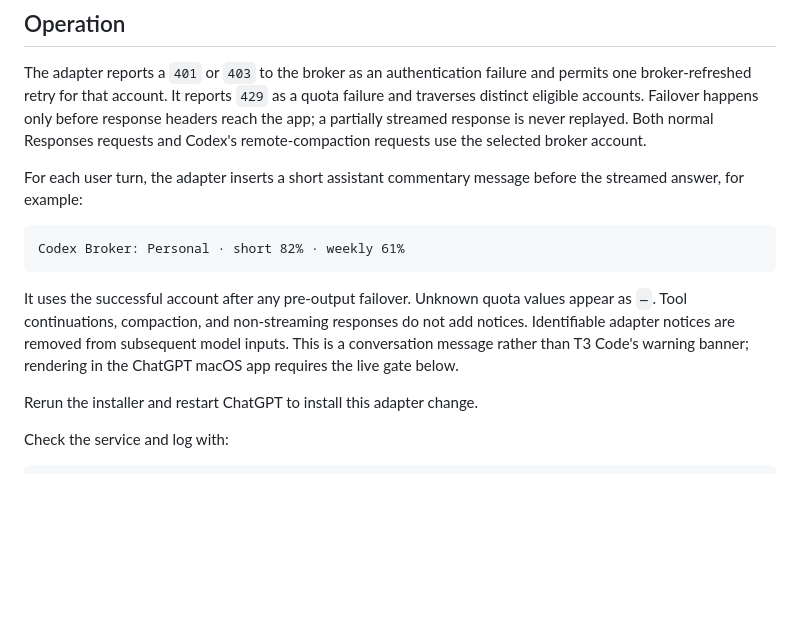
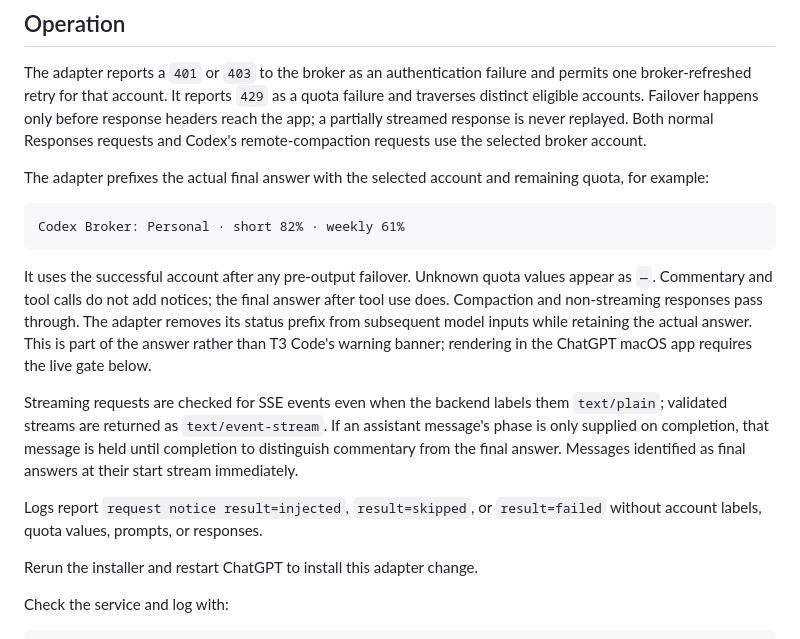
Before and after one commit to NotRllyRn/codex-broker, a Markdown page: docs/integrations/chatgpt-macos.md, the part around the change. Drawn GitHub-style; blank space fills up the shorter version.

Commit message:
Document final-answer status checks

````diff
--- a/docs/integrations/chatgpt-macos.md
+++ b/docs/integrations/chatgpt-macos.md
@@ -86,18 +86,28 @@ before response headers reach the app; a partially streamed response is never
 replayed. Both normal Responses requests and Codex's remote-compaction requests
 use the selected broker account.
 
-For each user turn, the adapter inserts a short assistant commentary message
-before the streamed answer, for example:
+The adapter prefixes the actual final answer with the selected account and
+remaining quota, for example:
 
 ```text
 Codex Broker: Personal · short 82% · weekly 61%
 ```
 
 It uses the successful account after any pre-output failover. Unknown quota
-values appear as `—`. Tool continuations, compaction, and non-streaming responses
-do not add notices. Identifiable adapter notices are removed from subsequent
-model inputs. This is a conversation message rather than T3 Code's warning
-banner; rendering in the ChatGPT macOS app requires the live gate below.
+values appear as `—`. Commentary and tool calls do not add notices; the final
+answer after tool use does. Compaction and non-streaming responses pass through.
+The adapter removes its status prefix from subsequent model inputs while
+retaining the actual answer. This is part of the answer rather than T3 Code's
+warning banner; rendering in the ChatGPT macOS app requires the live gate below.
+
+Streaming requests are checked for SSE events even when the backend labels them
+`text/plain`; validated streams are returned as `text/event-stream`. If an
+assistant message's phase is only supplied on completion, that message is held
+until completion to distinguish commentary from the final answer. Messages
+identified as final answers at their start stream immediately.
+
+Logs report `request notice result=injected`, `result=skipped`, or
+`result=failed` without account labels, quota values, prompts, or responses.
 
 Rerun the installer and restart ChatGPT to install this adapter change.
 
````
Also changed, not shown: RELEASE_GATES.md (+7 -5 lines).
